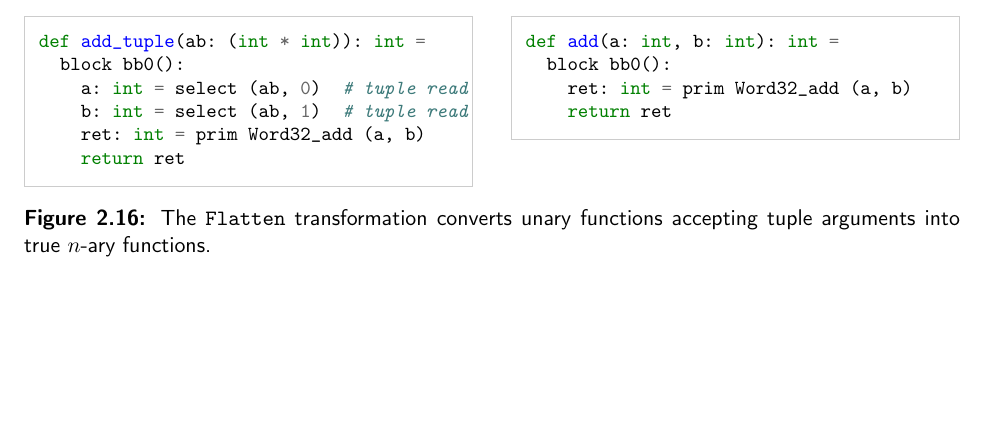
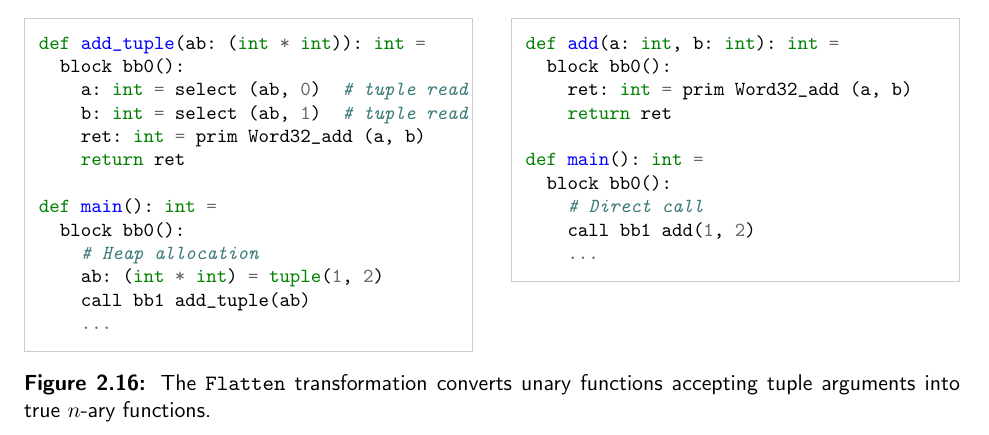
Before and after one commit to pscollins/mpl-opt-writeup, a LaTeX thesis (latex/solution.tex, which reads latex/chapters/background.tex): part of page 23 of 102 before the commit and part of page 24 of 102 after it, cut so that both start at the same text, the shorter picture padded with empty space. Compiled offline with pdfLaTeX.

Commit message:
add call

```diff
--- a/latex/chapters/background.tex
+++ b/latex/chapters/background.tex
@@ -1375,6 +1374,13 @@ def add_tuple(ab: (int * int)): int =
     b: int = select (ab, 1)  # tuple read
     ret: int = prim Word32_add (a, b)
     return ret
+
+def main(): int =
+  block bb0():
+    # Heap allocation
+    ab: (int * int) = tuple(1, 2)
+    call bb1 add_tuple(ab)
+    ...
 \end{minted}
   \end{subfigure}\hfill
   \begin{subfigure}[t]{0.48\textwidth}
@@ -1386,6 +1392,12 @@ def add(a: int, b: int): int =
   block bb0():
     ret: int = prim Word32_add (a, b)
     return ret
+
+def main(): int =
+  block bb0():
+    # Direct call
+    call bb1 add(1, 2)
+    ...
 \end{minted}
   \end{subfigure}
   \caption{The \texttt{Flatten} transformation converts unary functions accepting tuple arguments into true $n$-ary functions.}
```
Also changed, not shown: latex/chapters/.#background.tex (added, +1 -0 lines), latex/chapters/background.tex (1 more changed lines).
